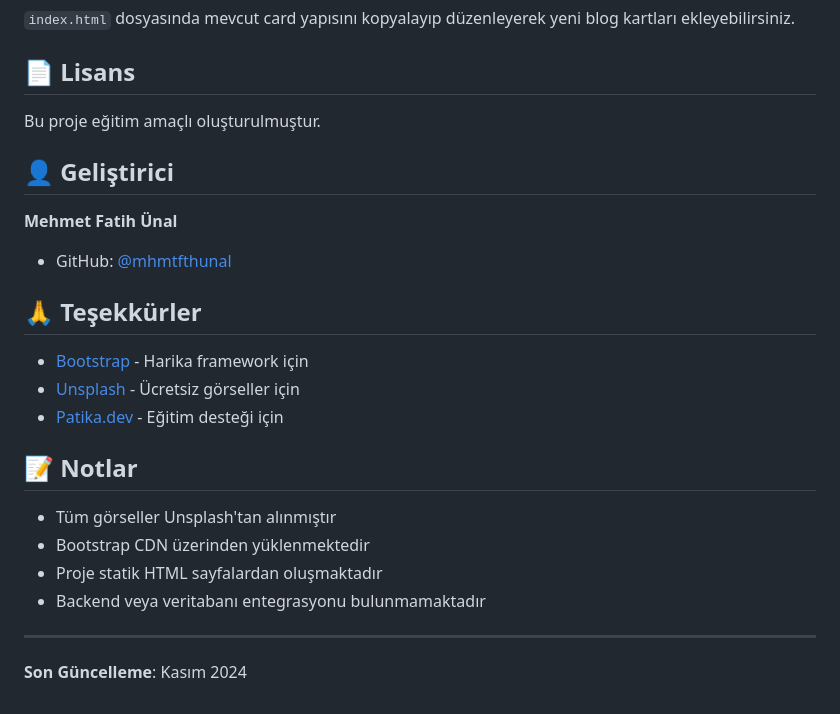
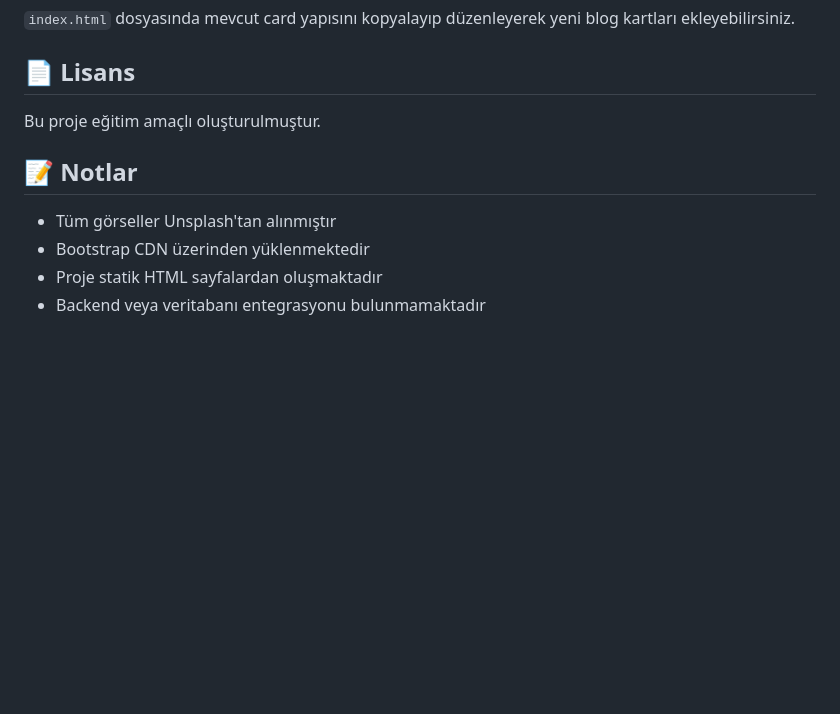
Before and after one commit to mhmtfthunal/blogsitemboostrap, a Markdown page: README.md, the part around the change. Drawn GitHub-style; blank space fills up the shorter version.

Commit message:
readmeduzenleme

```diff
--- a/README.md
+++ b/README.md
@@ -104,25 +104,9 @@ Projede kullanılan başlıca Bootstrap bileşenleri:
 
 Bu proje eğitim amaçlı oluşturulmuştur.
 
-## 👤 Geliştirici
-
-**Mehmet Fatih Ünal**
-
-- GitHub: [@mhmtfthunal](https://github.com/mhmtfthunal)
-
-## 🙏 Teşekkürler
-
-- [Bootstrap](https://getbootstrap.com/) - Harika framework için
-- [Unsplash](https://unsplash.com/) - Ücretsiz görseller için
-- [Patika.dev](https://www.patika.dev/) - Eğitim desteği için
-
 ## 📝 Notlar
 
 - Tüm görseller Unsplash'tan alınmıştır
 - Bootstrap CDN üzerinden yüklenmektedir
 - Proje statik HTML sayfalardan oluşmaktadır
 - Backend veya veritabanı entegrasyonu bulunmamaktadır
-
----
-
-**Son Güncelleme**: Kasım 2024
```
